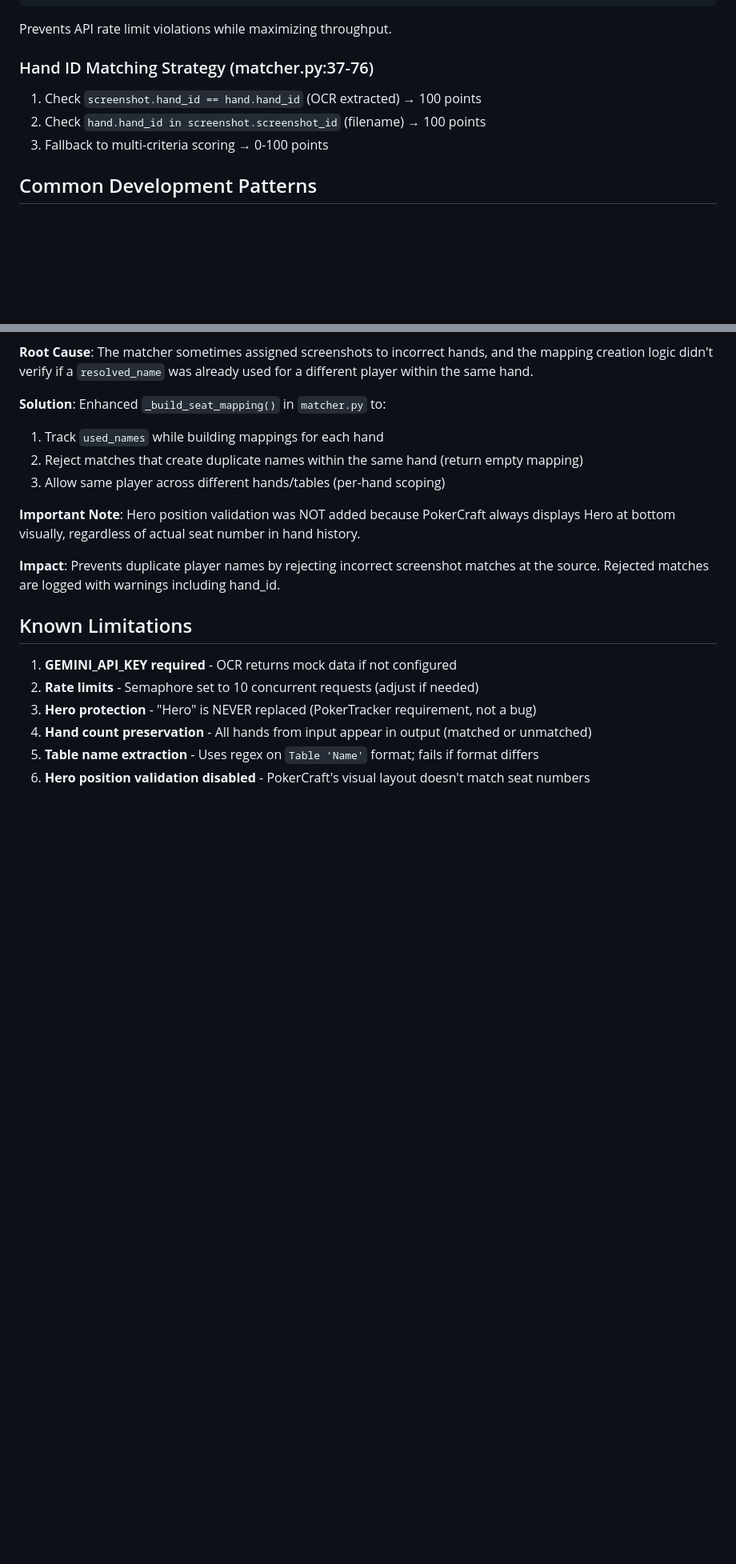
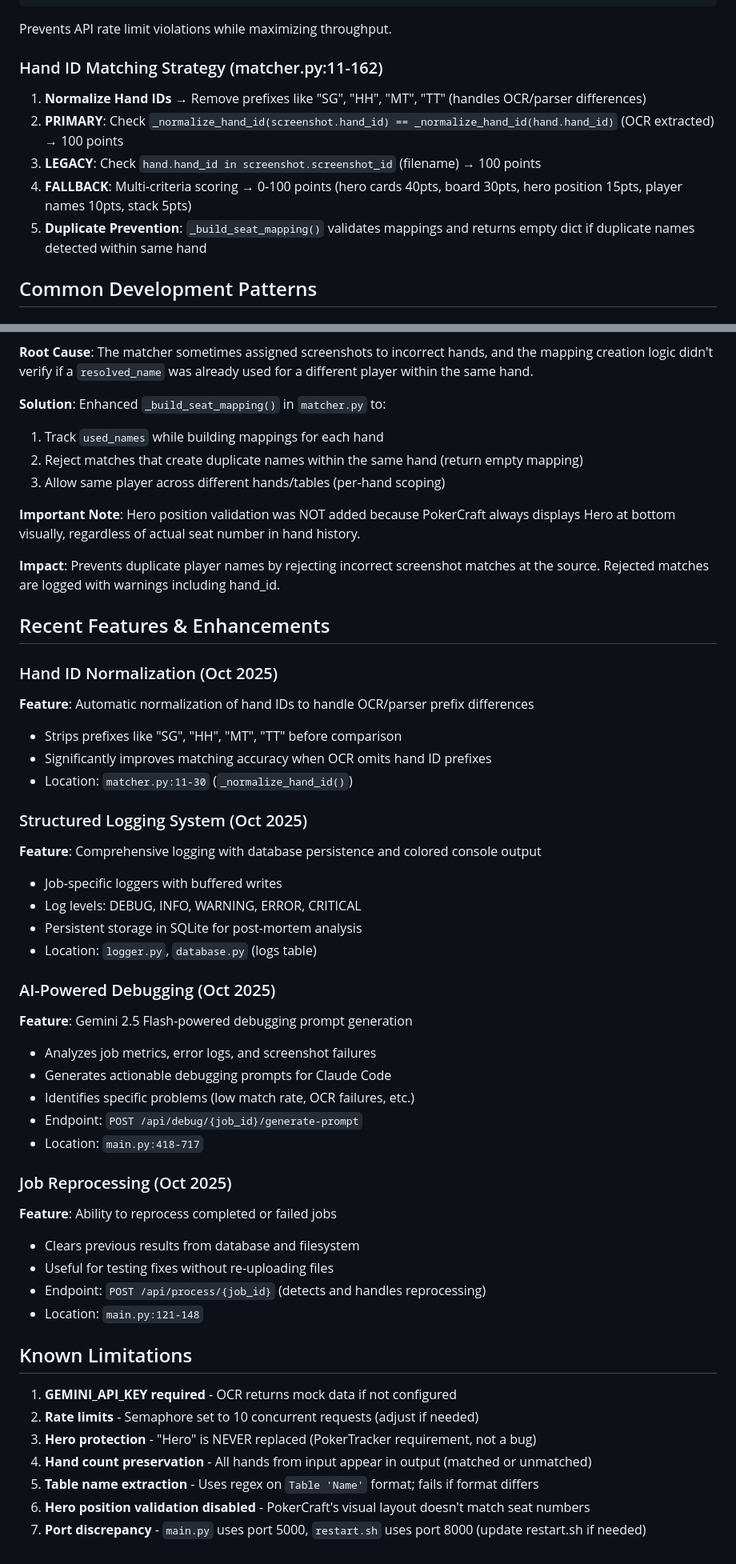
Before and after one commit to clickmediapropy/ggrevealer-3-repl, a Markdown page: CLAUDE.md, 2 parts joined by grey strips. Shown at 80% size. Rendered like a GitHub page; blank space fills up the shorter version.

````diff
--- a/CLAUDE.md
+++ b/CLAUDE.md
@@ -133,10 +161,12 @@ async def process_single_screenshot(screenshot_file):
 ```
 Prevents API rate limit violations while maximizing throughput.
 
-### Hand ID Matching Strategy (matcher.py:37-76)
-1. Check `screenshot.hand_id == hand.hand_id` (OCR extracted) → 100 points
-2. Check `hand.hand_id in screenshot.screenshot_id` (filename) → 100 points
-3. Fallback to multi-criteria scoring → 0-100 points
+### Hand ID Matching Strategy (matcher.py:11-162)
+1. **Normalize Hand IDs** → Remove prefixes like "SG", "HH", "MT", "TT" (handles OCR/parser differences)
+2. **PRIMARY**: Check `_normalize_hand_id(screenshot.hand_id) == _normalize_hand_id(hand.hand_id)` (OCR extracted) → 100 points
+3. **LEGACY**: Check `hand.hand_id in screenshot.screenshot_id` (filename) → 100 points
+4. **FALLBACK**: Multi-criteria scoring → 0-100 points (hero cards 40pts, board 30pts, hero position 15pts, player names 10pts, stack 5pts)
+5. **Duplicate Prevention**: `_build_seat_mapping()` validates mappings and returns empty dict if duplicate names detected within same hand
 
 ## Common Development Patterns
 
@@ -253,6 +311,36 @@ Server console shows detailed pipeline logs:
 
 **Impact**: Prevents duplicate player names by rejecting incorrect screenshot matches at the source. Rejected matches are logged with warnings including hand_id.
 
+## Recent Features & Enhancements
+
+### Hand ID Normalization (Oct 2025)
+**Feature**: Automatic normalization of hand IDs to handle OCR/parser prefix differences
+- Strips prefixes like "SG", "HH", "MT", "TT" before comparison
+- Significantly improves matching accuracy when OCR omits hand ID prefixes
+- Location: `matcher.py:11-30` (`_normalize_hand_id()`)
+
+### Structured Logging System (Oct 2025)
+**Feature**: Comprehensive logging with database persistence and colored console output
+- Job-specific loggers with buffered writes
+- Log levels: DEBUG, INFO, WARNING, ERROR, CRITICAL
+- Persistent storage in SQLite for post-mortem analysis
+- Location: `logger.py`, `database.py` (logs table)
+
+### AI-Powered Debugging (Oct 2025)
+**Feature**: Gemini 2.5 Flash-powered debugging prompt generation
+- Analyzes job metrics, error logs, and screenshot failures
+- Generates actionable debugging prompts for Claude Code
+- Identifies specific problems (low match rate, OCR failures, etc.)
+- Endpoint: `POST /api/debug/{job_id}/generate-prompt`
+- Location: `main.py:418-717`
+
+### Job Reprocessing (Oct 2025)
+**Feature**: Ability to reprocess completed or failed jobs
+- Clears previous results from database and filesystem
+- Useful for testing fixes without re-uploading files
+- Endpoint: `POST /api/process/{job_id}` (detects and handles reprocessing)
+- Location: `main.py:121-148`
+
 ## Known Limitations
 
 1. **GEMINI_API_KEY required** - OCR returns mock data if not configured
@@ -261,3 +349,4 @@ Server console shows detailed pipeline logs:
 4. **Hand count preservation** - All hands from input appear in output (matched or unmatched)
 5. **Table name extraction** - Uses regex on `Table 'Name'` format; fails if format differs
 6. **Hero position validation disabled** - PokerCraft's visual layout doesn't match seat numbers
+7. **Port discrepancy** - `main.py` uses port 5000, `restart.sh` uses port 8000 (update restart.sh if needed)
````
Also changed, not shown: other parts of CLAUDE.md (+76 -20 lines).
